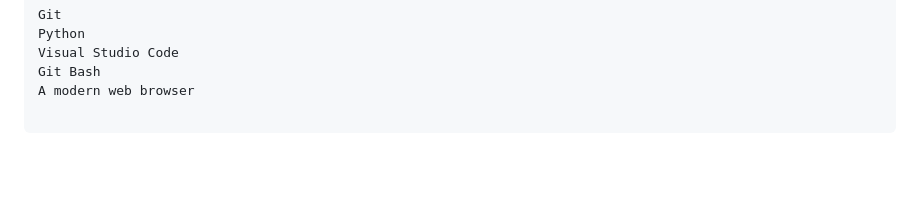
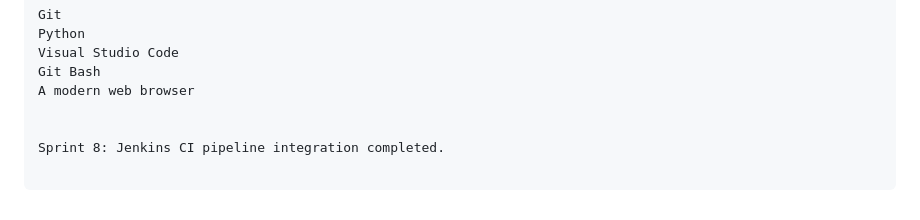
Before and after one commit to PRASANTHI123-STACK/freelance-project-collaboration-platform, a Markdown page: README.md, the part around the change. Drawn GitHub-style; blank space fills up the shorter version.

Commit message:
Update README for Jenkins CI

```diff
--- a/README.md
+++ b/README.md
@@ -303,3 +303,6 @@ Python
 Visual Studio Code
 Git Bash
 A modern web browser
+
+
+Sprint 8: Jenkins CI pipeline integration completed.
```
